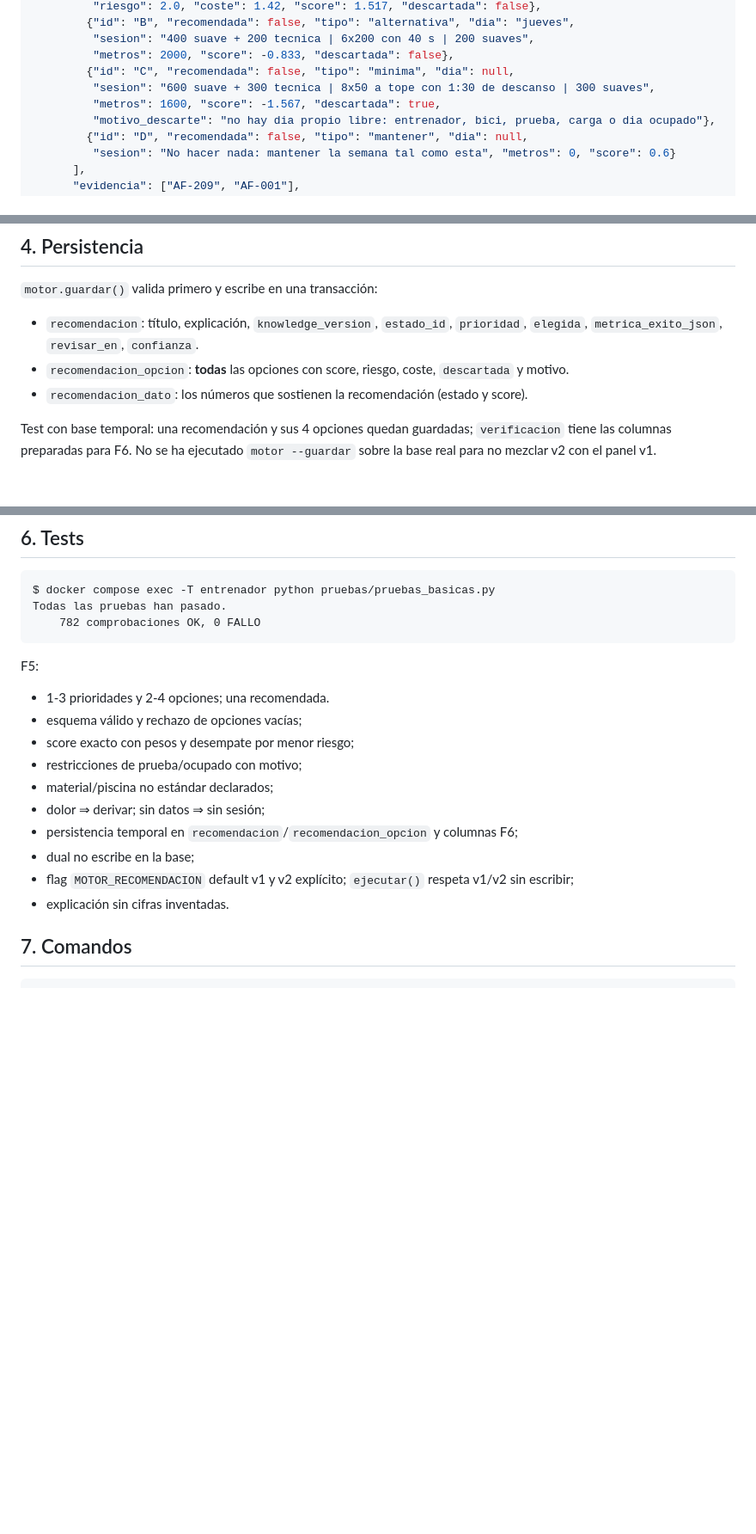
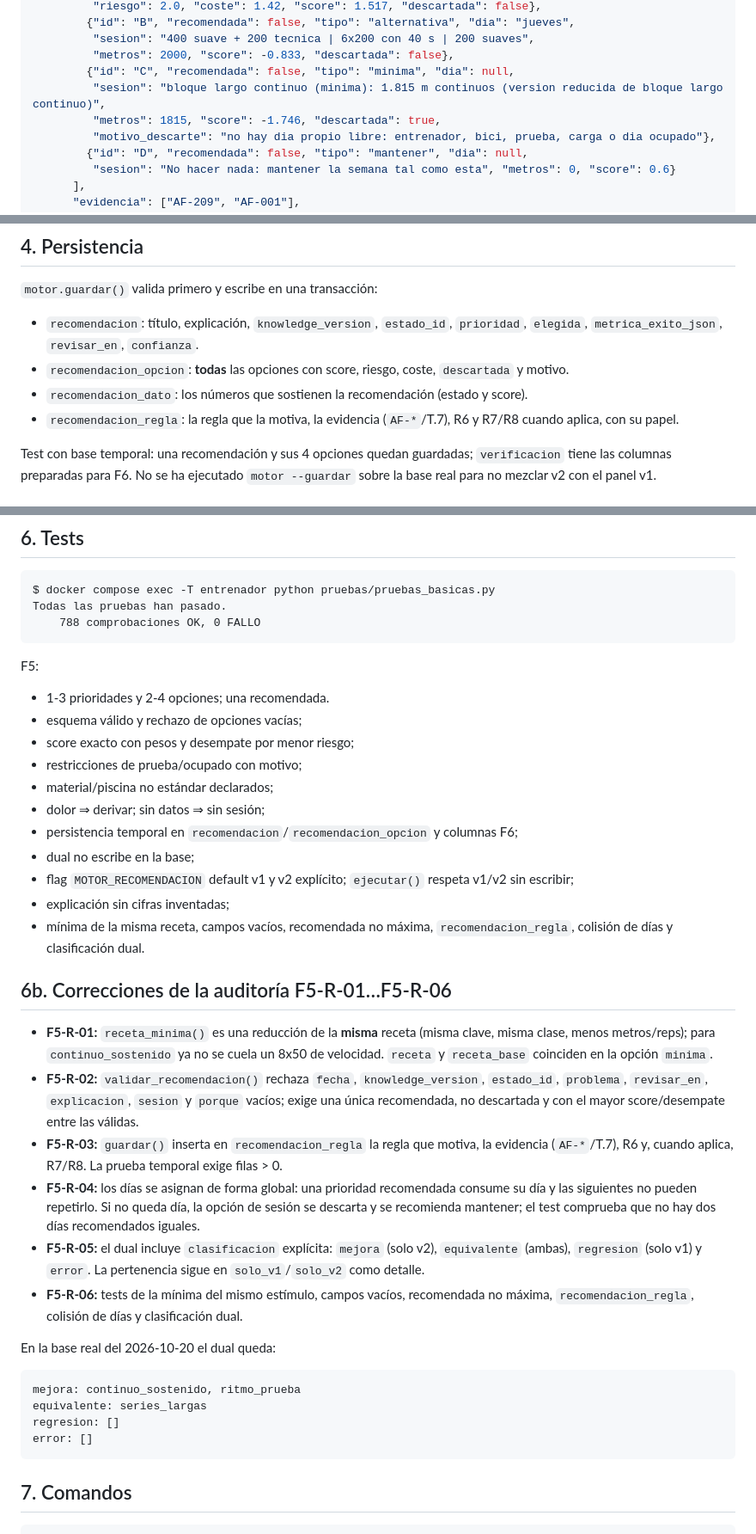
Before and after one commit to Yokosillo/SwimTrainer, a Markdown page: docs/evidencias/F5.md, 3 parts joined by grey strips. Shown at 86% size. Rendered like a GitHub page; blank space fills up the shorter version.

Commit message:
F5-R-06: evidencia y recuento de la auditoria
Documenta las seis correcciones y el dual clasificado; 788 comprobaciones OK.

````diff
--- a/docs/evidencias/F5.md
+++ b/docs/evidencias/F5.md
@@ -46,8 +46,8 @@
          "sesion": "400 suave + 200 tecnica | 6x200 con 40 s | 200 suaves",
          "metros": 2000, "score": -0.833, "descartada": false},
         {"id": "C", "recomendada": false, "tipo": "minima", "dia": null,
-         "sesion": "600 suave + 300 tecnica | 8x50 a tope con 1:30 de descanso | 300 suaves",
-         "metros": 1600, "score": -1.567, "descartada": true,
+         "sesion": "bloque largo continuo (minima): 1.815 m continuos (version reducida de bloque largo continuo)",
+         "metros": 1815, "score": -1.746, "descartada": true,
          "motivo_descarte": "no hay dia propio libre: entrenador, bici, prueba, carga o dia ocupado"},
         {"id": "D", "recomendada": false, "tipo": "mantener", "dia": null,
          "sesion": "No hacer nada: mantener la semana tal como esta", "metros": 0, "score": 0.6}
@@ -90,6 +90,8 @@ escribe en la base.
   `metrica_exito_json`, `revisar_en`, `confianza`.
 - `recomendacion_opcion`: **todas** las opciones con score, riesgo, coste, `descartada` y motivo.
 - `recomendacion_dato`: los números que sostienen la recomendación (estado y score).
+- `recomendacion_regla`: la regla que la motiva, la evidencia (`AF-*`/T.7), R6 y R7/R8 cuando aplica,
+  con su papel.
 
 Test con base temporal: una recomendación y sus 4 opciones quedan guardadas; `verificacion` tiene las
 columnas preparadas para F6. No se ha ejecutado `motor --guardar` sobre la base real para no mezclar v2
@@ -108,7 +110,7 @@ con el panel v1.
 ```text
 $ docker compose exec -T entrenador python pruebas/pruebas_basicas.py
 Todas las pruebas han pasado.
-    782 comprobaciones OK, 0 FALLO
+    788 comprobaciones OK, 0 FALLO
 ```
 
 F5:
@@ -122,7 +124,37 @@ F5:
 - persistencia temporal en `recomendacion`/`recomendacion_opcion` y columnas F6;
 - dual no escribe en la base;
 - flag `MOTOR_RECOMENDACION` default v1 y v2 explícito; `ejecutar()` respeta v1/v2 sin escribir;
-- explicación sin cifras inventadas.
+- explicación sin cifras inventadas;
+- mínima de la misma receta, campos vacíos, recomendada no máxima, `recomendacion_regla`, colisión de
+  días y clasificación dual.
+
+## 6b. Correcciones de la auditoría F5-R-01…F5-R-06
+
+- **F5-R-01:** `receta_minima()` es una reducción de la **misma** receta (misma clave, misma clase, menos
+  metros/reps); para `continuo_sostenido` ya no se cuela un 8x50 de velocidad. `receta` y `receta_base`
+  coinciden en la opción `minima`.
+- **F5-R-02:** `validar_recomendacion()` rechaza `fecha`, `knowledge_version`, `estado_id`, `problema`,
+  `revisar_en`, `explicacion`, `sesion` y `porque` vacíos; exige una única recomendada, no descartada y
+  con el mayor score/desempate entre las válidas.
+- **F5-R-03:** `guardar()` inserta en `recomendacion_regla` la regla que motiva, la evidencia (`AF-*`/T.7),
+  R6 y, cuando aplica, R7/R8. La prueba temporal exige filas > 0.
+- **F5-R-04:** los días se asignan de forma global: una prioridad recomendada consume su día y las
+  siguientes no pueden repetirlo. Si no queda día, la opción de sesión se descarta y se recomienda
+  mantener; el test comprueba que no hay dos días recomendados iguales.
+- **F5-R-05:** el dual incluye `clasificacion` explícita:
+  `mejora` (solo v2), `equivalente` (ambas), `regresion` (solo v1) y `error`. La pertenencia sigue en
+  `solo_v1`/`solo_v2` como detalle.
+- **F5-R-06:** tests de la mínima del mismo estímulo, campos vacíos, recomendada no máxima,
+  `recomendacion_regla`, colisión de días y clasificación dual.
+
+En la base real del 2026-10-20 el dual queda:
+
+```text
+mejora: continuo_sostenido, ritmo_prueba
+equivalente: series_largas
+regresion: []
+error: []
+```
 
 ## 7. Comandos
 
````
